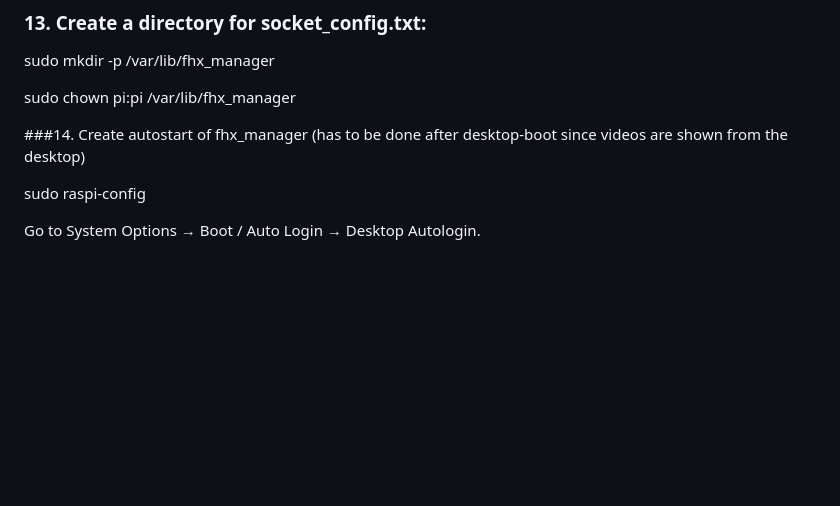
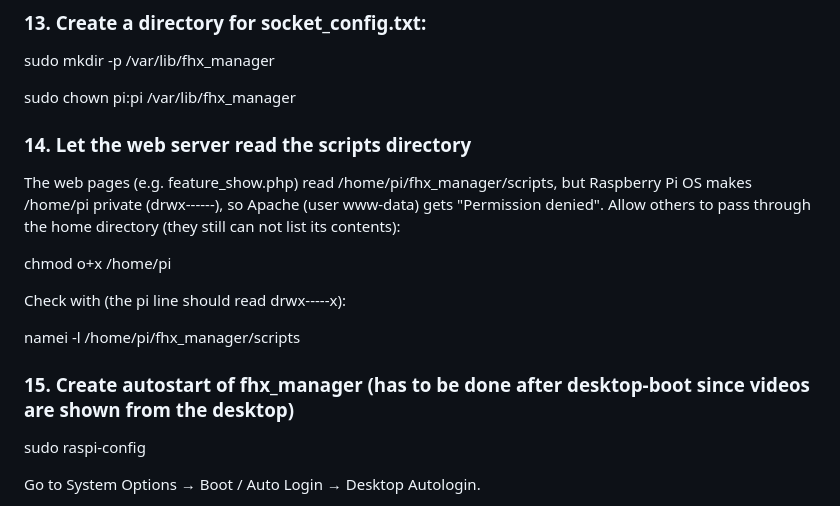
Before and after one commit to stfrha/fhx_manager, a Markdown page: README.md, the part around the change. GitHub-like rendering; blank space fills up the shorter version.

Commit message:
Claude added README step for web server access to scripts directory
Raspberry Pi OS makes /home/pi private, so Apache could not read
/home/pi/fhx_manager/scripts (feature_show.php failed on scandir).
Document chmod o+x /home/pi as installation step 14.

Co-Authored-By: Claude Opus 5.5 <noreply@anthropic.com>

```diff
--- a/README.md
+++ b/README.md
@@ -114,7 +114,17 @@ sudo mkdir -p /var/lib/fhx_manager
 
 sudo chown pi:pi /var/lib/fhx_manager
 
-###14. Create autostart of fhx_manager (has to be done after desktop-boot since videos are shown from the desktop)
+### 14. Let the web server read the scripts directory
+
+The web pages (e.g. feature_show.php) read /home/pi/fhx_manager/scripts, but Raspberry Pi OS makes /home/pi private (drwx------), so Apache (user www-data) gets "Permission denied". Allow others to pass through the home directory (they still can not list its contents):
+
+chmod o+x /home/pi
+
+Check with (the pi line should read drwx-----x):
+
+namei -l /home/pi/fhx_manager/scripts
+
+### 15. Create autostart of fhx_manager (has to be done after desktop-boot since videos are shown from the desktop)
 
 sudo raspi-config
 
```
